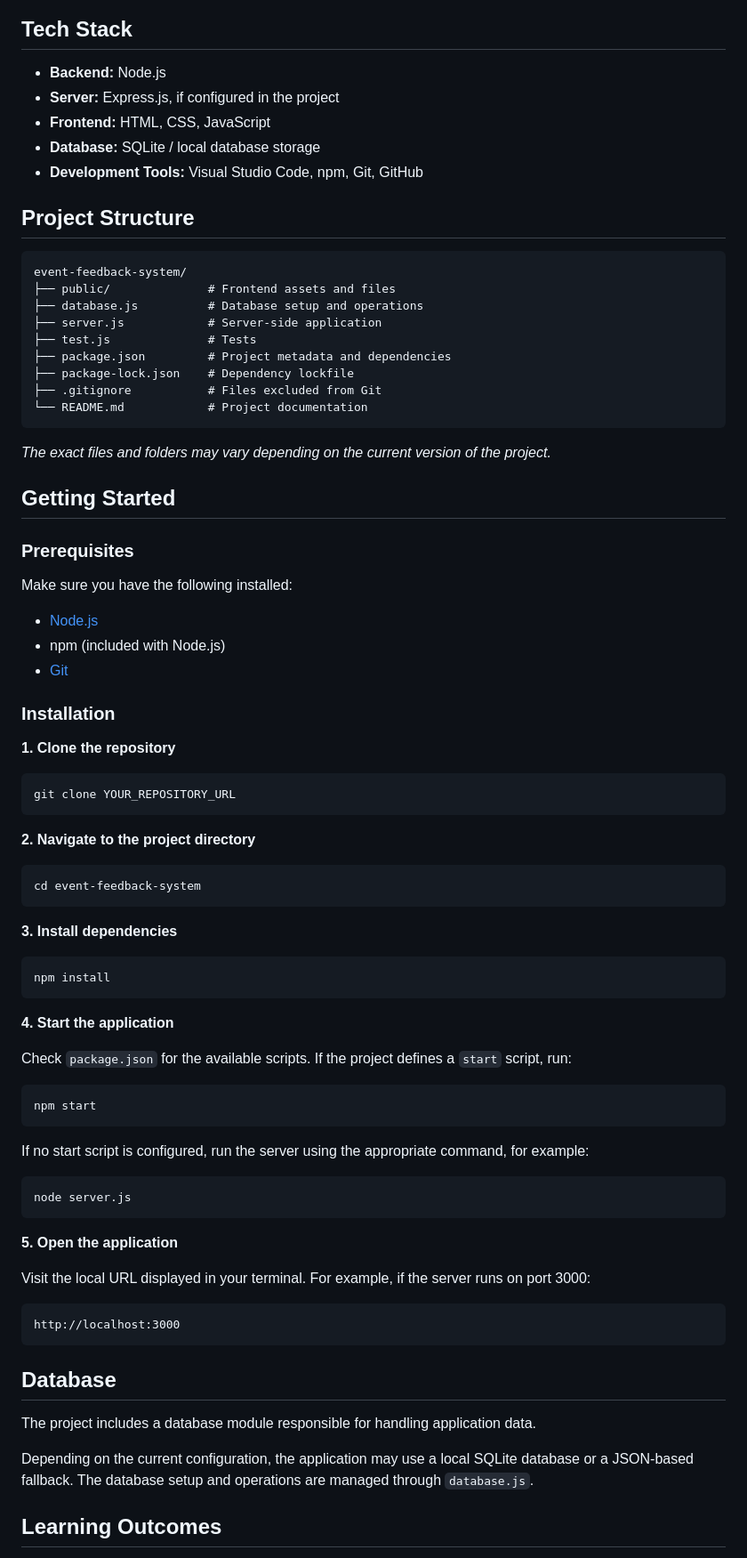
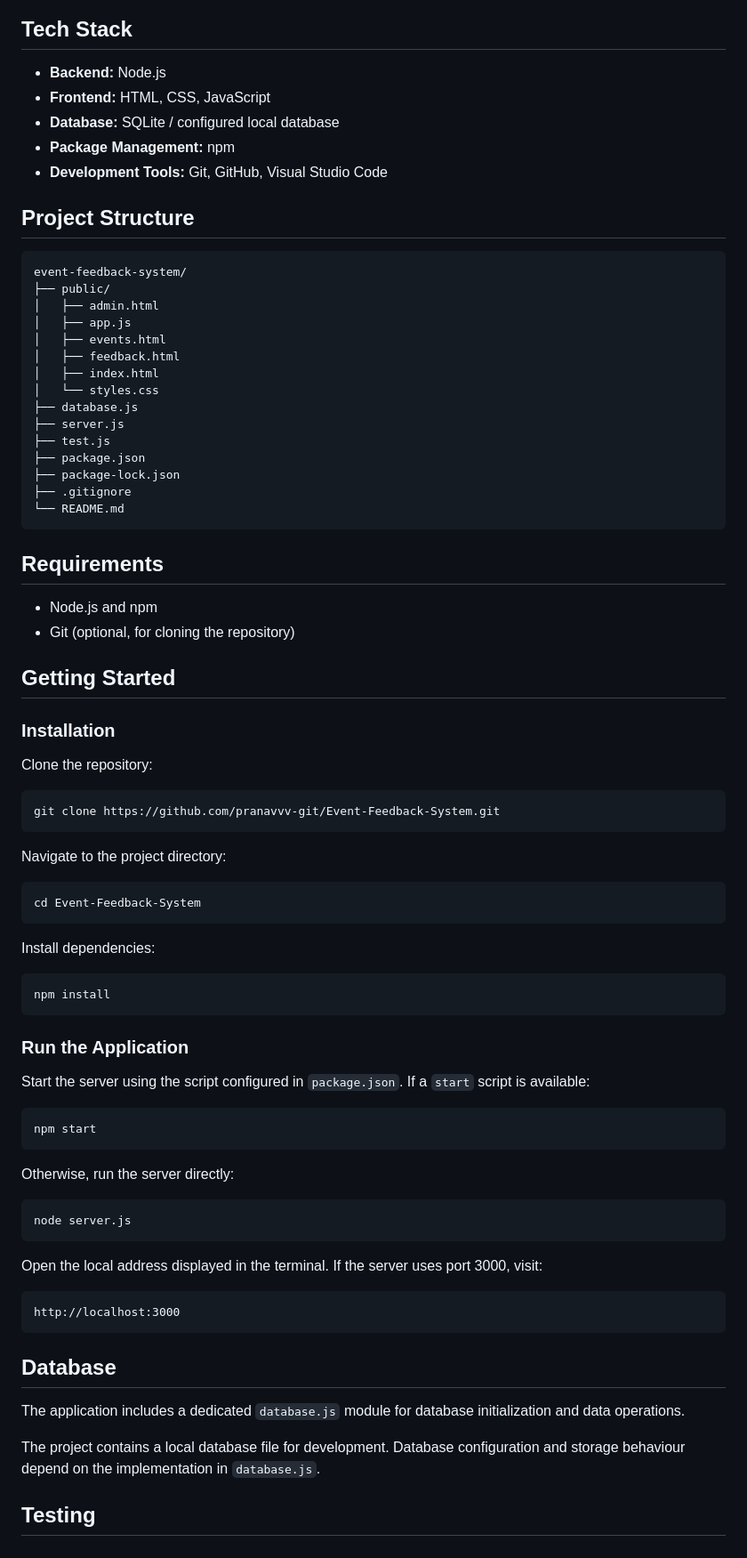
Before and after one commit to pranavvv-git/Event-Feedback-System, a Markdown page: README.md, the part around one of its changes. Shown at 89% size. GitHub-like rendering.

````diff
--- a/README.md
+++ b/README.md
@@ -20,74 +34,73 @@ The application includes event-related functionality and a backend that manages
 ## Tech Stack
 
 - **Backend:** Node.js
-- **Server:** Express.js, if configured in the project
 - **Frontend:** HTML, CSS, JavaScript
-- **Database:** SQLite / local database storage
-- **Development Tools:** Visual Studio Code, npm, Git, GitHub
+- **Database:** SQLite / configured local database
+- **Package Management:** npm
+- **Development Tools:** Git, GitHub, Visual Studio Code
 
 ## Project Structure
 
 ```text
 event-feedback-system/
-├── public/              # Frontend assets and files
-├── database.js          # Database setup and operations
-├── server.js            # Server-side application
-├── test.js              # Tests
-├── package.json         # Project metadata and dependencies
-├── package-lock.json    # Dependency lockfile
-├── .gitignore           # Files excluded from Git
-└── README.md            # Project documentation
+├── public/
+│   ├── admin.html
+│   ├── app.js
+│   ├── events.html
+│   ├── feedback.html
+│   ├── index.html
+│   └── styles.css
+├── database.js
+├── server.js
+├── test.js
+├── package.json
+├── package-lock.json
+├── .gitignore
+└── README.md
 ```
 
-*The exact files and folders may vary depending on the current version of the project.*
+## Requirements
+
+- Node.js and npm
+- Git (optional, for cloning the repository)
 
 ## Getting Started
 
-### Prerequisites
-
-Make sure you have the following installed:
-
-- [Node.js](https://nodejs.org/)
-- npm (included with Node.js)
-- [Git](https://git-scm.com/)
-
 ### Installation
 
-**1. Clone the repository**
+Clone the repository:
 
 ```bash
-git clone YOUR_REPOSITORY_URL
+git clone https://github.com/pranavvv-git/Event-Feedback-System.git
 ```
 
-**2. Navigate to the project directory**
+Navigate to the project directory:
 
 ```bash
-cd event-feedback-system
+cd Event-Feedback-System
 ```
 
-**3. Install dependencies**
+Install dependencies:
 
 ```bash
 npm install
 ```
 
-**4. Start the application**
+### Run the Application
 
-Check `package.json` for the available scripts. If the project defines a `start` script, run:
+Start the server using the script configured in `package.json`. If a `start` script is available:
 
 ```bash
 npm start
 ```
 
-If no start script is configured, run the server using the appropriate command, for example:
+Otherwise, run the server directly:
 
 ```bash
 node server.js
 ```
 
-**5. Open the application**
-
-Visit the local URL displayed in your terminal. For example, if the server runs on port 3000:
+Open the local address displayed in the terminal. If the server uses port 3000, visit:
 
 ```text
 http://localhost:3000
@@ -95,9 +108,9 @@ http://localhost:3000
 
 ## Database
 
-The project includes a database module responsible for handling application data.
+The application includes a dedicated `database.js` module for database initialization and data operations.
 
-Depending on the current configuration, the application may use a local SQLite database or a JSON-based fallback. The database setup and operations are managed through `database.js`.
+The project contains a local database file for development. Database configuration and storage behaviour depend on the implementation in `database.js`.
 
-## Learning Outcomes
+## Testing
 
````
Also changed, not shown: other parts of README.md (+49 -39 lines).
